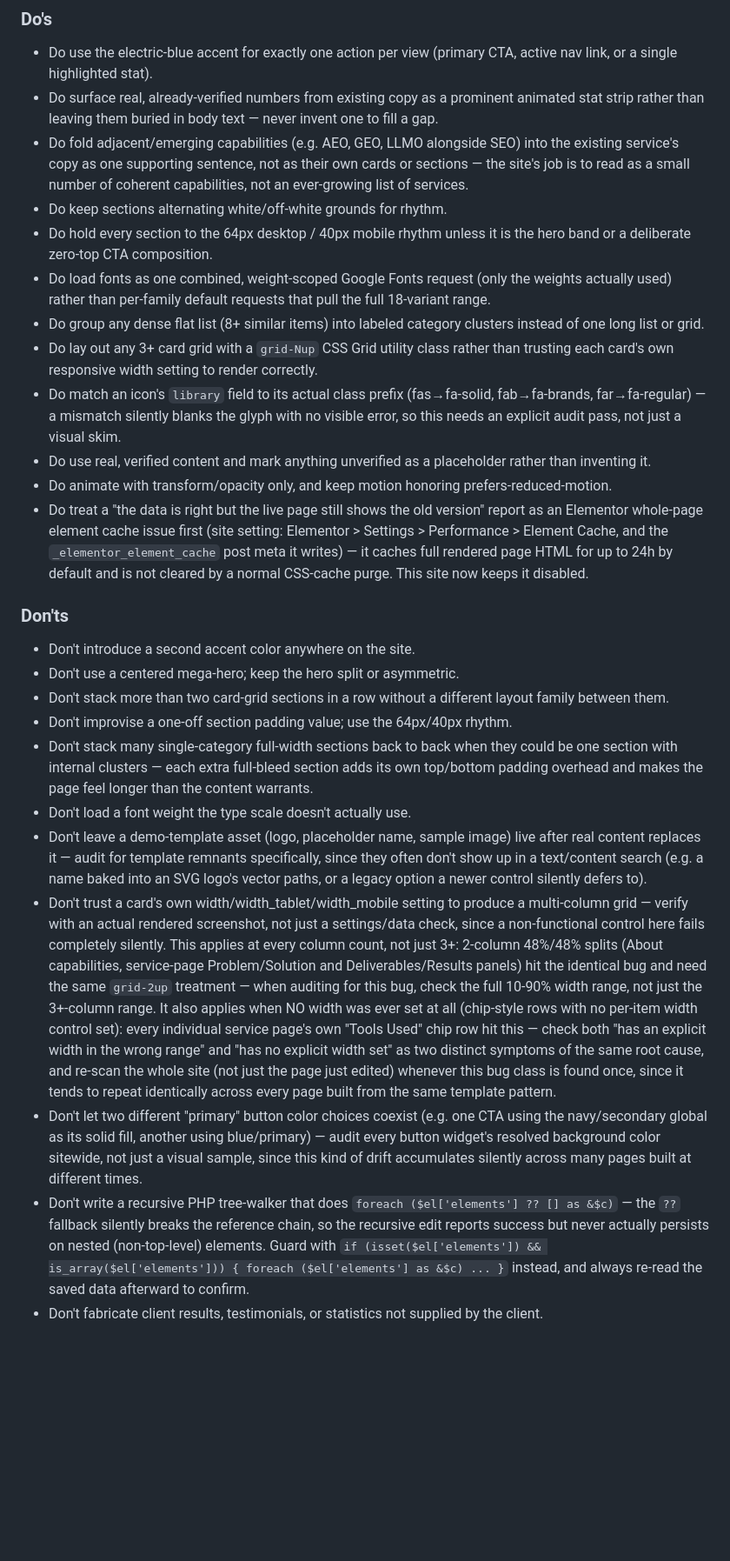
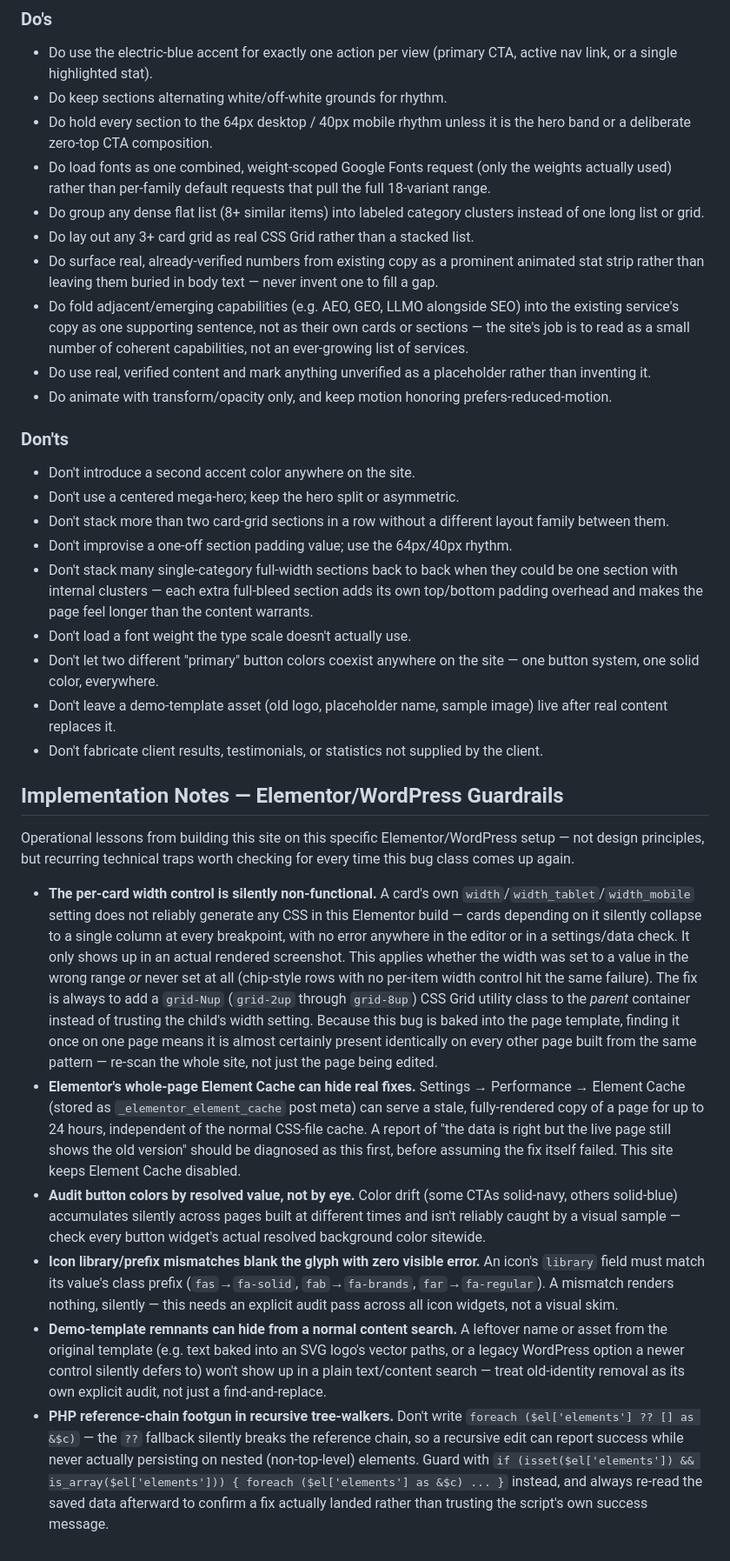
Before and after one commit to abeysunday1/portfoliowebsite, a Markdown page: DESIGN.md, the part around one of its changes. Shown at 87% size. GitHub-like rendering; blank space fills up the shorter version.

Commit message:
Reorganize DESIGN.md: separate design guidance from engineering notes
The Do's/Don'ts section had accumulated a mix of genuine design
principles and hard-won Elementor/WordPress bug post-mortems, which
made the document read inconsistently for its stated purpose as a
design system. Split the engineering lessons (dead width control,
Element Cache trap, icon library mismatches, PHP reference-chain bug,
button-color drift auditing) into their own "Implementation Notes"
section, and kept Do's/Don'ts focused purely on design/content
principles. No content was dropped, only reorganized.

```diff
--- a/DESIGN.md
+++ b/DESIGN.md
@@ -81,17 +81,15 @@ Buttons: pill-shaped, electric-blue fill (#3B82F6) with off-white text (#F8FAFC)
 
 ### Do's
 - Do use the electric-blue accent for exactly one action per view (primary CTA, active nav link, or a single highlighted stat).
-- Do surface real, already-verified numbers from existing copy as a prominent animated stat strip rather than leaving them buried in body text — never invent one to fill a gap.
-- Do fold adjacent/emerging capabilities (e.g. AEO, GEO, LLMO alongside SEO) into the existing service's copy as one supporting sentence, not as their own cards or sections — the site's job is to read as a small number of coherent capabilities, not an ever-growing list of services.
 - Do keep sections alternating white/off-white grounds for rhythm.
 - Do hold every section to the 64px desktop / 40px mobile rhythm unless it is the hero band or a deliberate zero-top CTA composition.
 - Do load fonts as one combined, weight-scoped Google Fonts request (only the weights actually used) rather than per-family default requests that pull the full 18-variant range.
 - Do group any dense flat list (8+ similar items) into labeled category clusters instead of one long list or grid.
-- Do lay out any 3+ card grid with a `grid-Nup` CSS Grid utility class rather than trusting each card's own responsive width setting to render correctly.
-- Do match an icon's `library` field to its actual class prefix (fas→fa-solid, fab→fa-brands, far→fa-regular) — a mismatch silently blanks the glyph with no visible error, so this needs an explicit audit pass, not just a visual skim.
+- Do lay out any 3+ card grid as real CSS Grid rather than a stacked list.
+- Do surface real, already-verified numbers from existing copy as a prominent animated stat strip rather than leaving them buried in body text — never invent one to fill a gap.
+- Do fold adjacent/emerging capabilities (e.g. AEO, GEO, LLMO alongside SEO) into the existing service's copy as one supporting sentence, not as their own cards or sections — the site's job is to read as a small number of coherent capabilities, not an ever-growing list of services.
 - Do use real, verified content and mark anything unverified as a placeholder rather than inventing it.
 - Do animate with transform/opacity only, and keep motion honoring prefers-reduced-motion.
-- Do treat a "the data is right but the live page still shows the old version" report as an Elementor whole-page element cache issue first (site setting: Elementor > Settings > Performance > Element Cache, and the `_elementor_element_cache` post meta it writes) — it caches full rendered page HTML for up to 24h by default and is not cleared by a normal CSS-cache purge. This site now keeps it disabled.
 
 ### Don'ts
 - Don't introduce a second accent color anywhere on the site.
@@ -100,8 +98,17 @@ Buttons: pill-shaped, electric-blue fill (#3B82F6) with off-white text (#F8FAFC)
 - Don't improvise a one-off section padding value; use the 64px/40px rhythm.
 - Don't stack many single-category full-width sections back to back when they could be one section with internal clusters — each extra full-bleed section adds its own top/bottom padding overhead and makes the page feel longer than the content warrants.
 - Don't load a font weight the type scale doesn't actually use.
-- Don't leave a demo-template asset (logo, placeholder name, sample image) live after real content replaces it — audit for template remnants specifically, since they often don't show up in a text/content search (e.g. a name baked into an SVG logo's vector paths, or a legacy option a newer control silently defers to).
-- Don't trust a card's own width/width_tablet/width_mobile setting to produce a multi-column grid — verify with an actual rendered screenshot, not just a settings/data check, since a non-functional control here fails completely silently. This applies at every column count, not just 3+: 2-column 48%/48% splits (About capabilities, service-page Problem/Solution and Deliverables/Results panels) hit the identical bug and need the same `grid-2up` treatment — when auditing for this bug, check the full 10-90% width range, not just the 3+-column range. It also applies when NO width was ever set at all (chip-style rows with no per-item width control set): every individual service page's own "Tools Used" chip row hit this — check both "has an explicit width in the wrong range" and "has no explicit width set" as two distinct symptoms of the same root cause, and re-scan the whole site (not just the page just edited) whenever this bug class is found once, since it tends to repeat identically across every page built from the same template pattern.
-- Don't let two different "primary" button color choices coexist (e.g. one CTA using the navy/secondary global as its solid fill, another using blue/primary) — audit every button widget's resolved background color sitewide, not just a visual sample, since this kind of drift accumulates silently across many pages built at different times.
-- Don't write a recursive PHP tree-walker that does `foreach ($el['elements'] ?? [] as &$c)` — the `??` fallback silently breaks the reference chain, so the recursive edit reports success but never actually persists on nested (non-top-level) elements. Guard with `if (isset($el['elements']) && is_array($el['elements'])) { foreach ($el['elements'] as &$c) ... }` instead, and always re-read the saved data afterward to confirm.
+- Don't let two different "primary" button colors coexist anywhere on the site — one button system, one solid color, everywhere.
+- Don't leave a demo-template asset (old logo, placeholder name, sample image) live after real content replaces it.
 - Don't fabricate client results, testimonials, or statistics not supplied by the client.
+
+## Implementation Notes — Elementor/WordPress Guardrails
+
+Operational lessons from building this site on this specific Elementor/WordPress setup — not design principles, but recurring technical traps worth checking for every time this bug class comes up again.
+
+- **The per-card width control is silently non-functional.** A card's own `width`/`width_tablet`/`width_mobile` setting does not reliably generate any CSS in this Elementor build — cards depending on it silently collapse to a single column at every breakpoint, with no error anywhere in the editor or in a settings/data check. It only shows up in an actual rendered screenshot. This applies whether the width was set to a value in the wrong range *or* never set at all (chip-style rows with no per-item width control hit the same failure). The fix is always to add a `grid-Nup` (`grid-2up` through `grid-8up`) CSS Grid utility class to the *parent* container instead of trusting the child's width setting. Because this bug is baked into the page template, finding it once on one page means it is almost certainly present identically on every other page built from the same pattern — re-scan the whole site, not just the page being edited.
+- **Elementor's whole-page Element Cache can hide real fixes.** Settings → Performance → Element Cache (stored as `_elementor_element_cache` post meta) can serve a stale, fully-rendered copy of a page for up to 24 hours, independent of the normal CSS-file cache. A report of "the data is right but the live page still shows the old version" should be diagnosed as this first, before assuming the fix itself failed. This site keeps Element Cache disabled.
+- **Audit button colors by resolved value, not by eye.** Color drift (some CTAs solid-navy, others solid-blue) accumulates silently across pages built at different times and isn't reliably caught by a visual sample — check every button widget's actual resolved background color sitewide.
+- **Icon library/prefix mismatches blank the glyph with zero visible error.** An icon's `library` field must match its value's class prefix (`fas`→`fa-solid`, `fab`→`fa-brands`, `far`→`fa-regular`). A mismatch renders nothing, silently — this needs an explicit audit pass across all icon widgets, not a visual skim.
+- **Demo-template remnants can hide from a normal content search.** A leftover name or asset from the original template (e.g. text baked into an SVG logo's vector paths, or a legacy WordPress option a newer control silently defers to) won't show up in a plain text/content search — treat old-identity removal as its own explicit audit, not just a find-and-replace.
+- **PHP reference-chain footgun in recursive tree-walkers.** Don't write `foreach ($el['elements'] ?? [] as &$c)` — the `??` fallback silently breaks the reference chain, so a recursive edit can report success while never actually persisting on nested (non-top-level) elements. Guard with `if (isset($el['elements']) && is_array($el['elements'])) { foreach ($el['elements'] as &$c) ... }` instead, and always re-read the saved data afterward to confirm a fix actually landed rather than trusting the script's own success message.
```
Also changed, not shown: other parts of DESIGN.md (+3 -3 lines).
